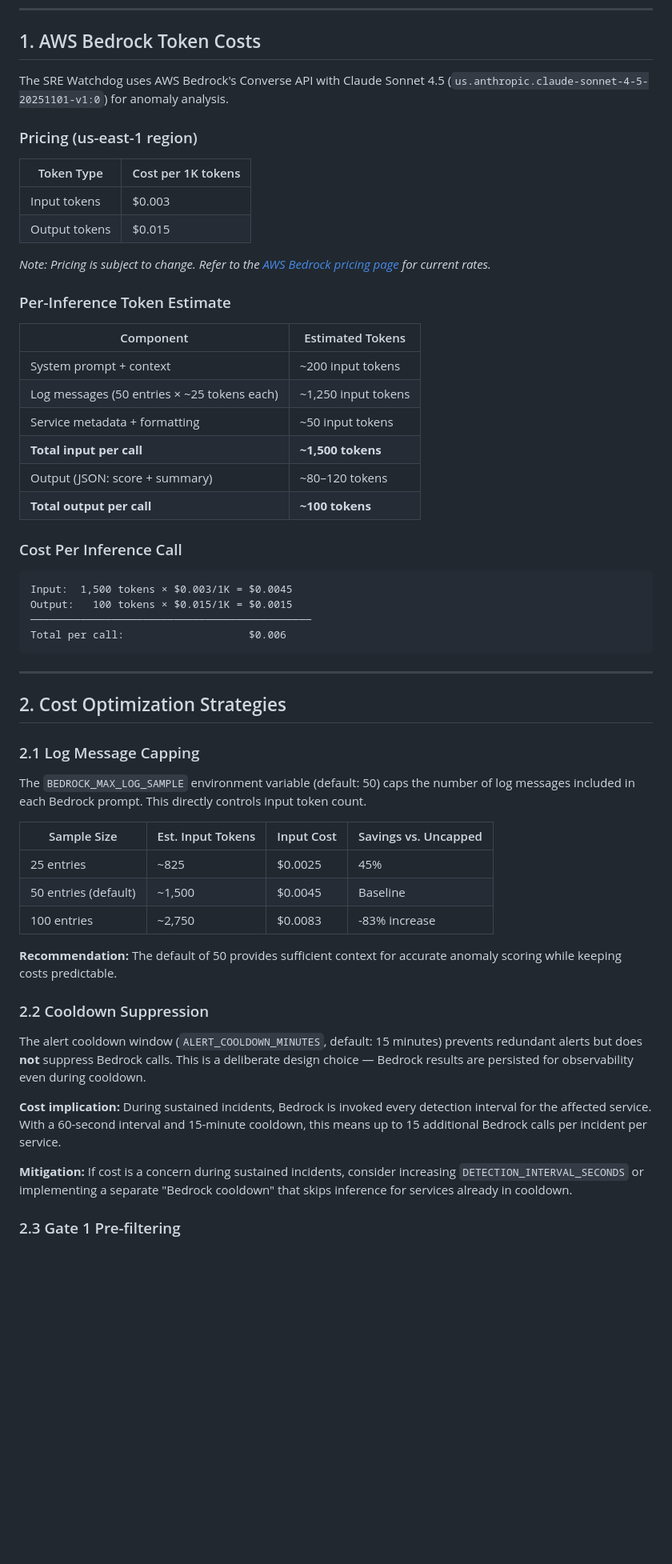
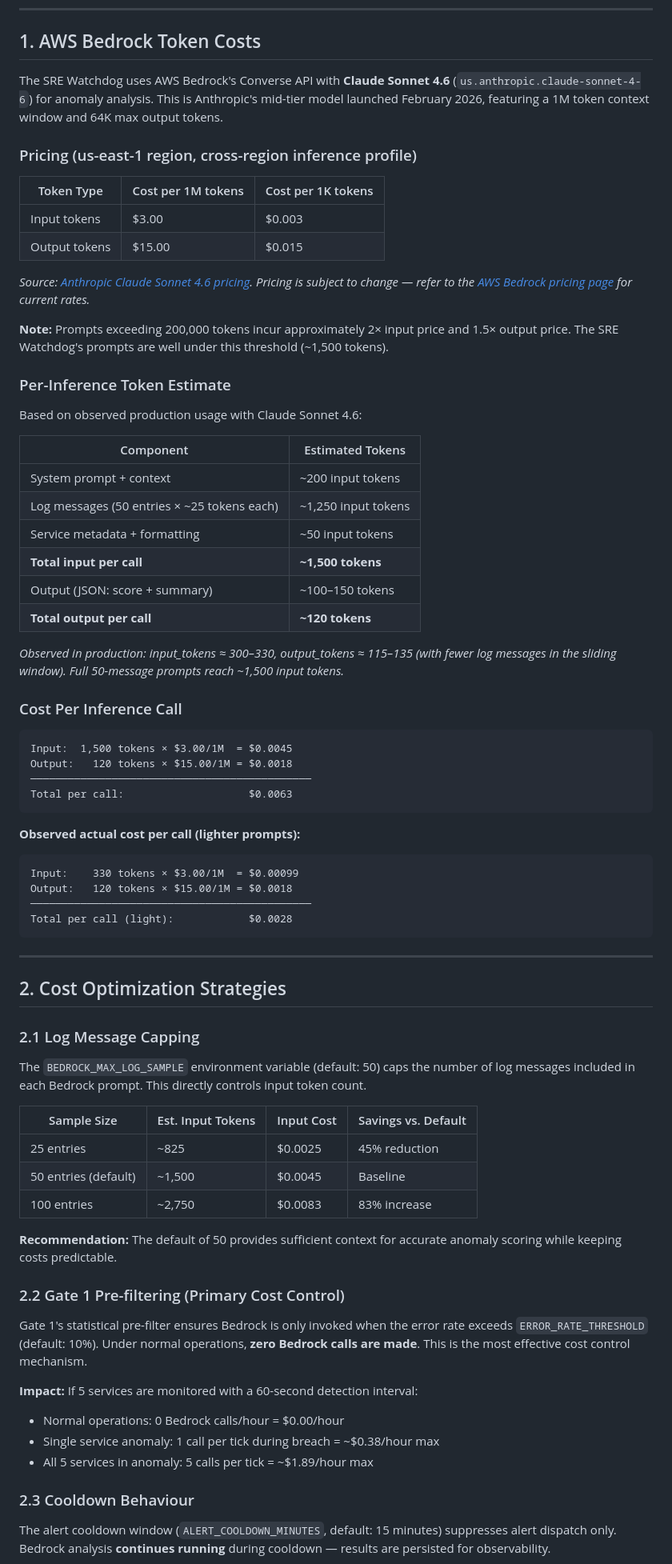
Before and after one commit to archaws25-git/sre-watchdog-andela, a Markdown page: cost_analysis.md, the part around one of its changes. Shown at 80% size. GitHub-like rendering; blank space fills up the shorter version.

Commit message:
updated cost analysis

````diff
--- a/cost_analysis.md
+++ b/cost_analysis.md
@@ -6,18 +6,22 @@ This document analyses the operational costs of running the SRE Watchdog, with a
 
 ## 1. AWS Bedrock Token Costs
 
-The SRE Watchdog uses AWS Bedrock's Converse API with Claude Sonnet 4.5 (`us.anthropic.claude-sonnet-4-5-20251101-v1:0`) for anomaly analysis.
+The SRE Watchdog uses AWS Bedrock's Converse API with **Claude Sonnet 4.6** (`us.anthropic.claude-sonnet-4-6`) for anomaly analysis. This is Anthropic's mid-tier model launched February 2026, featuring a 1M token context window and 64K max output tokens.
 
-### Pricing (us-east-1 region)
+### Pricing (us-east-1 region, cross-region inference profile)
 
-| Token Type | Cost per 1K tokens |
-|------------|-------------------|
-| Input tokens | $0.003 |
-| Output tokens | $0.015 |
+| Token Type | Cost per 1M tokens | Cost per 1K tokens |
+|------------|--------------------|--------------------|
+| Input tokens | $3.00 | $0.003 |
+| Output tokens | $15.00 | $0.015 |
 
-*Note: Pricing is subject to change. Refer to the [AWS Bedrock pricing page](https://aws.amazon.com/bedrock/pricing/) for current rates.*
+*Source: [Anthropic Claude Sonnet 4.6 pricing](https://www.anthropic.com/claude/sonnet). Pricing is subject to change — refer to the [AWS Bedrock pricing page](https://aws.amazon.com/bedrock/pricing/) for current rates.*
+
+**Note:** Prompts exceeding 200,000 tokens incur approximately 2× input price and 1.5× output price. The SRE Watchdog's prompts are well under this threshold (~1,500 tokens).
 
 ### Per-Inference Token Estimate
+
+Based on observed production usage with Claude Sonnet 4.6:
 
 | Component | Estimated Tokens |
 |-----------|-----------------|
@@ -25,16 +29,26 @@ The SRE Watchdog uses AWS Bedrock's Converse API with Claude Sonnet 4.5 (`us.ant
 | Log messages (50 entries × ~25 tokens each) | ~1,250 input tokens |
 | Service metadata + formatting | ~50 input tokens |
 | **Total input per call** | **~1,500 tokens** |
-| Output (JSON: score + summary) | ~80–120 tokens |
-| **Total output per call** | **~100 tokens** |
+| Output (JSON: score + summary) | ~100–150 tokens |
+| **Total output per call** | **~120 tokens** |
+
+*Observed in production: input_tokens ≈ 300–330, output_tokens ≈ 115–135 (with fewer log messages in the sliding window). Full 50-message prompts reach ~1,500 input tokens.*
 
 ### Cost Per Inference Call
 
 ```
-Input:  1,500 tokens × $0.003/1K = $0.0045
-Output:   100 tokens × $0.015/1K = $0.0015
+Input:  1,500 tokens × $3.00/1M  = $0.0045
+Output:   120 tokens × $15.00/1M = $0.0018
 ─────────────────────────────────────────────
-Total per call:                    $0.006
+Total per call:                    $0.0063
+```
+
+**Observed actual cost per call (lighter prompts):**
+```
+Input:    330 tokens × $3.00/1M  = $0.00099
+Output:   120 tokens × $15.00/1M = $0.0018
+─────────────────────────────────────────────
+Total per call (light):            $0.0028
 ```
 
 ---
@@ -45,21 +59,24 @@ Total per call:                    $0.006
 
 The `BEDROCK_MAX_LOG_SAMPLE` environment variable (default: 50) caps the number of log messages included in each Bedrock prompt. This directly controls input token count.
 
-| Sample Size | Est. Input Tokens | Input Cost | Savings vs. Uncapped |
+| Sample Size | Est. Input Tokens | Input Cost | Savings vs. Default |
 |-------------|-------------------|------------|---------------------|
-| 25 entries | ~825 | $0.0025 | 45% |
+| 25 entries | ~825 | $0.0025 | 45% reduction |
 | 50 entries (default) | ~1,500 | $0.0045 | Baseline |
-| 100 entries | ~2,750 | $0.0083 | -83% increase |
+| 100 entries | ~2,750 | $0.0083 | 83% increase |
 
 **Recommendation:** The default of 50 provides sufficient context for accurate anomaly scoring while keeping costs predictable.
 
-### 2.2 Cooldown Suppression
+### 2.2 Gate 1 Pre-filtering (Primary Cost Control)
 
-The alert cooldown window (`ALERT_COOLDOWN_MINUTES`, default: 15 minutes) prevents redundant alerts but does **not** suppress Bedrock calls. This is a deliberate design choice — Bedrock results are persisted for observability even during cooldown.
+Gate 1's statistical pre-filter ensures Bedrock is only invoked when the error rate exceeds `ERROR_RATE_THRESHOLD` (default: 10%). Under normal operations, **zero Bedrock calls are made**. This is the most effective cost control mechanism.
 
-**Cost implication:** During sustained incidents, Bedrock is invoked every detection interval for the affected service. With a 60-second interval and 15-minute cooldown, this means up to 15 additional Bedrock calls per incident per service.
+**Impact:** If 5 services are monitored with a 60-second detection interval:
+- Normal operations: 0 Bedrock calls/hour = $0.00/hour
+- Single service anomaly: 1 call per tick during breach = ~$0.38/hour max
+- All 5 services in anomaly: 5 calls per tick = ~$1.89/hour max
 
-**Mitigation:** If cost is a concern during sustained incidents, consider increasing `DETECTION_INTERVAL_SECONDS` or implementing a separate "Bedrock cooldown" that skips inference for services already in cooldown.
+### 2.3 Cooldown Behaviour
 
-### 2.3 Gate 1 Pre-filtering
+The alert cooldown window (`ALERT_COOLDOWN_MINUTES`, default: 15 minutes) suppresses alert dispatch only. Bedrock analysis **continues running** during cooldown — results are persisted for observability.
 
````
Also changed, not shown: other parts of cost_analysis.md (+51 -20 lines).
